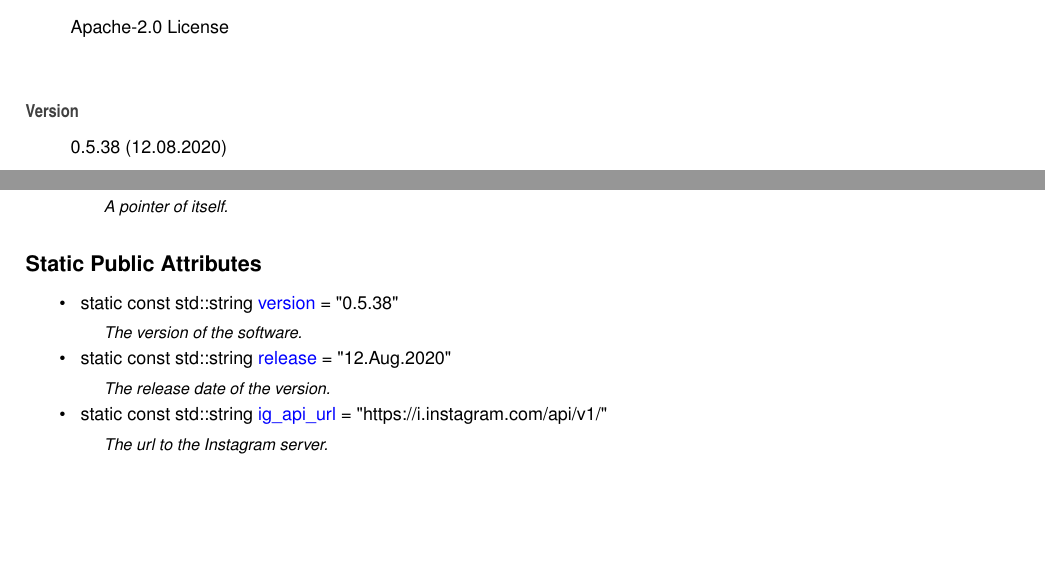
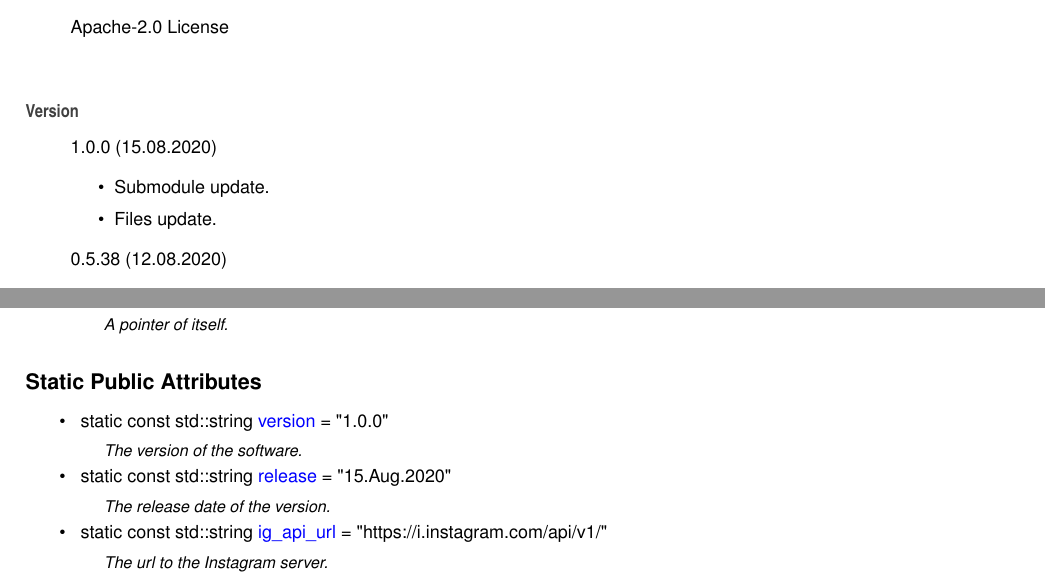
Before and after one commit to Spixmaster/instagram-private-api, a LaTeX thesis (doc/latex/refman.tex, which reads doc/latex/index.tex, doc/latex/structig_1_1Constants.tex): two parts of pages 9 and 27 of 73, joined at a grey line, cut so that both start at the same text, the shorter picture padded with empty space. Compiled offline with pdfLaTeX.

Commit message:
Files and submodule update.

```diff
--- a/doc/latex/index.tex
+++ b/doc/latex/index.tex
@@ -5,6 +5,12 @@ Matheus Gabriel Werny de Lima
 Apache-\/2.\+0 License
 \end{DoxyCopyright}
 \begin{DoxyVersion}{Version}
+1.\+0.\+0 (15.\+08.\+2020)
+\begin{DoxyItemize}
+\item Submodule update.
+\item Files update.
+\end{DoxyItemize}
+
 0.\+5.\+38 (12.\+08.\+2020)
 \begin{DoxyItemize}
 \item Submodule update.
--- a/doc/latex/structig_1_1Constants.tex
+++ b/doc/latex/structig_1_1Constants.tex
@@ -19,10 +19,10 @@ typedef std\+::shared\+\_\+ptr$<$ \mbox{\hyperlink{structig_1_1Constants}{Consta
 \begin{DoxyCompactItemize}
 \item
 \mbox{\Hypertarget{structig_1_1Constants_ac032c76433a8130c7bc920dac609667e}\label{structig_1_1Constants_ac032c76433a8130c7bc920dac609667e}}
-static const std\+::string \mbox{\hyperlink{structig_1_1Constants_ac032c76433a8130c7bc920dac609667e}{version}} = \char`\"{}0.\+5.\+38\char`\"{}
+static const std\+::string \mbox{\hyperlink{structig_1_1Constants_ac032c76433a8130c7bc920dac609667e}{version}} = \char`\"{}1.\+0.\+0\char`\"{}
 \begin{DoxyCompactList}\small\item\em The version of the software. \end{DoxyCompactList}\item
 \mbox{\Hypertarget{structig_1_1Constants_aa234d4a5c061d3af6822be1df89e1360}\label{structig_1_1Constants_aa234d4a5c061d3af6822be1df89e1360}}
-static const std\+::string \mbox{\hyperlink{structig_1_1Constants_aa234d4a5c061d3af6822be1df89e1360}{release}} = \char`\"{}12.Aug.\+2020\char`\"{}
+static const std\+::string \mbox{\hyperlink{structig_1_1Constants_aa234d4a5c061d3af6822be1df89e1360}{release}} = \char`\"{}15.Aug.\+2020\char`\"{}
 \begin{DoxyCompactList}\small\item\em The release date of the version. \end{DoxyCompactList}\item
 \mbox{\Hypertarget{structig_1_1Constants_a951cf7a9c4ffb26f8650895a9f558cb1}\label{structig_1_1Constants_a951cf7a9c4ffb26f8650895a9f558cb1}}
 static const std\+::string \mbox{\hyperlink{structig_1_1Constants_a951cf7a9c4ffb26f8650895a9f558cb1}{ig\+\_\+api\+\_\+url}} = \char`\"{}https\+://i.\+instagram.\+com/api/v1/\char`\"{}
```
Also changed, not shown: 7 other files.
